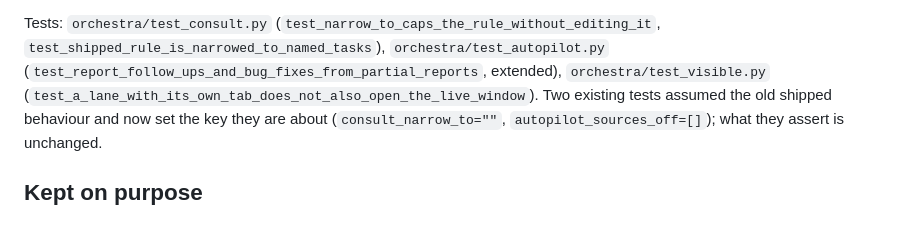
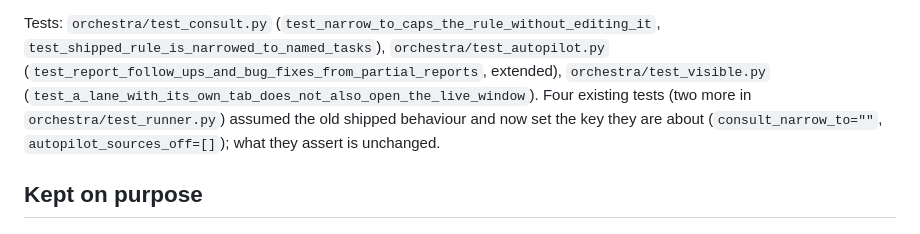
Before and after one commit to chuenchuen058/denisse, a Markdown page: docs/orchestra_vs_thomas.md, the part around the change. Rendered like a GitHub page.

Commit message:
docs: orchestra_vs_thomas.md counts four edited tests, not two
Co-Authored-By: Claude Fable 5.2 <noreply@anthropic.com>

```diff
--- a/docs/orchestra_vs_thomas.md
+++ b/docs/orchestra_vs_thomas.md
@@ -89,7 +89,7 @@ work, whichever lane runs it. If he meant every task, `""` restores it.
 Tests: `orchestra/test_consult.py` (`test_narrow_to_caps_the_rule_without_editing_it`,
 `test_shipped_rule_is_narrowed_to_named_tasks`), `orchestra/test_autopilot.py`
 (`test_report_follow_ups_and_bug_fixes_from_partial_reports`, extended), `orchestra/test_visible.py`
-(`test_a_lane_with_its_own_tab_does_not_also_open_the_live_window`). Two existing tests assumed
+(`test_a_lane_with_its_own_tab_does_not_also_open_the_live_window`). Four existing tests (two more in `orchestra/test_runner.py`) assumed
 the old shipped behaviour and now set the key they are about (`consult_narrow_to=""`,
 `autopilot_sources_off=[]`); what they assert is unchanged.
 
```
